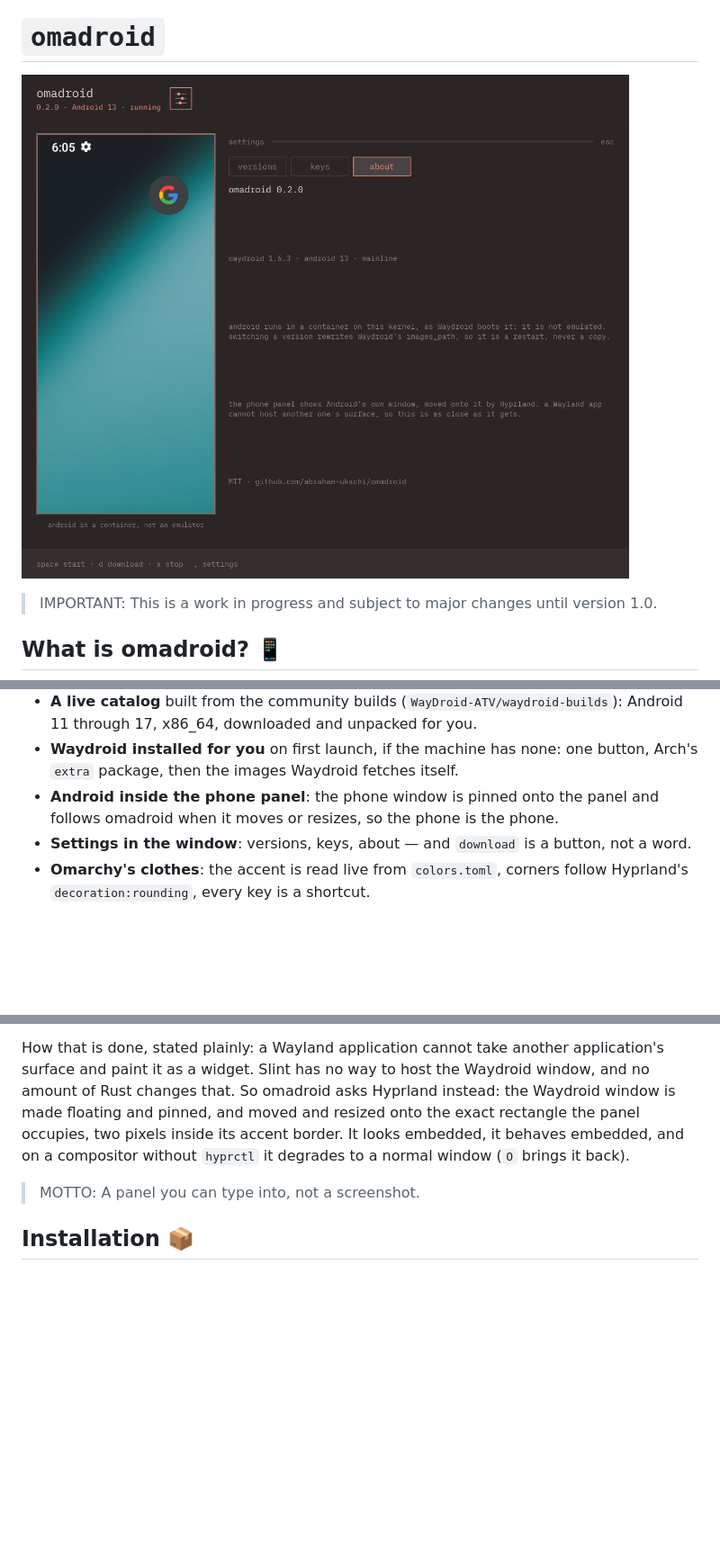
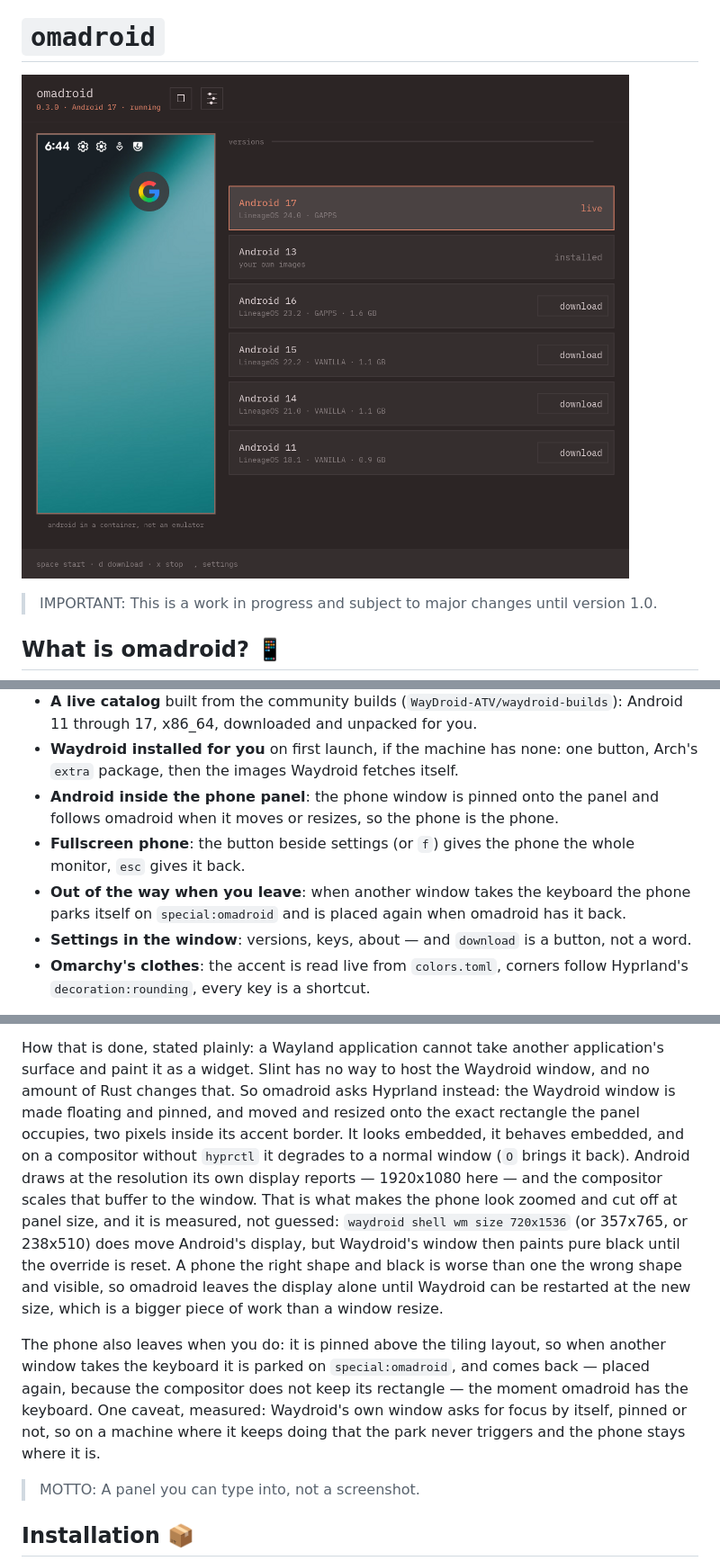
Before and after one commit to abraham-ukachi/omadroid, a Markdown page: README.md, 3 parts joined by grey strips. Shown at 90% size. GitHub-like rendering; pictures changed too: doc/screenshot.png; blank space fills up the shorter version.

```diff
--- a/README.md
+++ b/README.md
@@ -31,6 +31,8 @@ What omadroid adds is everything Waydroid leaves to the terminal:
 - **A live catalog** built from the community builds (`WayDroid-ATV/waydroid-builds`): Android 11 through 17, x86_64, downloaded and unpacked for you.
 - **Waydroid installed for you** on first launch, if the machine has none: one button, Arch's `extra` package, then the images Waydroid fetches itself.
 - **Android inside the phone panel**: the phone window is pinned onto the panel and follows omadroid when it moves or resizes, so the phone is the phone.
+- **Fullscreen phone**: the button beside settings (or `f`) gives the phone the whole monitor, `esc` gives it back.
+- **Out of the way when you leave**: when another window takes the keyboard the phone parks itself on `special:omadroid` and is placed again when omadroid has it back.
 - **Settings in the window**: versions, keys, about — and `download` is a button, not a word.
 - **Omarchy's clothes**: the accent is read live from `colors.toml`, corners follow Hyprland's `decoration:rounding`, every key is a shortcut.
 
@@ -55,6 +57,10 @@ There is no image copy and no reboot, which is why it beats every emulator at th
 The phone is the left half of the window: bezel, screen, the whole shape, sized from the window and capped at the height of a real phone. When Android runs, **the Android window sits exactly there** — you type into the phone, it stays above the app while you click the list, and it is dragged along when the omadroid window moves.
 
 How that is done, stated plainly: a Wayland application cannot take another application's surface and paint it as a widget. Slint has no way to host the Waydroid window, and no amount of Rust changes that. So omadroid asks Hyprland instead: the Waydroid window is made floating and pinned, and moved and resized onto the exact rectangle the panel occupies, two pixels inside its accent border. It looks embedded, it behaves embedded, and on a compositor without `hyprctl` it degrades to a normal window (`O` brings it back).
+Android draws at the resolution its own display reports — 1920x1080 here — and the compositor scales that buffer to the window. That is what makes the phone look zoomed and cut off at panel size, and it is measured, not guessed: `waydroid shell wm size 720x1536` (or 357x765, or 238x510) does move Android's display, but Waydroid's window then paints pure black until the override is reset. A phone the right shape and black is worse than one the wrong shape and visible, so omadroid leaves the display alone until Waydroid can be restarted at the new size, which is a bigger piece of work than a window resize.
+
+The phone also leaves when you do: it is pinned above the tiling layout, so when another window takes the keyboard it is parked on `special:omadroid`, and comes back — placed again, because the compositor does not keep its rectangle — the moment omadroid has the keyboard. One caveat, measured: Waydroid's own window asks for focus by itself, pinned or not, so on a machine where it keeps doing that the park never triggers and the phone stays where it is.
+
 > MOTTO: A panel you can type into, not a screenshot.
 
 
```
Also changed, not shown: other parts of README.md (+2 -0 lines), CHANGELOG.md (+20 -0 lines), 6 other files.
